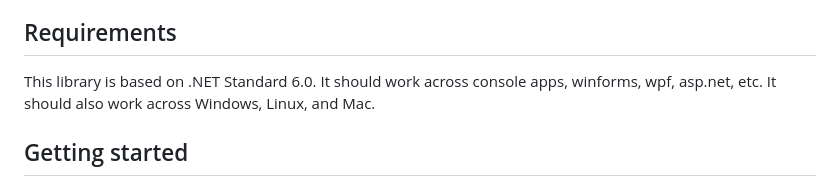
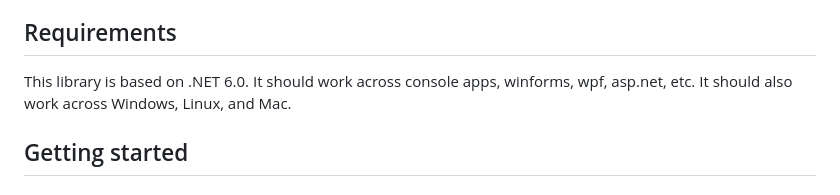
Before and after one commit to xmas7/OpenAI-DotNet, a Markdown page: README.md, the part around the change. Drawn GitHub-style.

```diff
--- a/README.md
+++ b/README.md
@@ -4,8 +4,9 @@ A simple C# .NET wrapper library to use with [OpenAI](https://openai.com/)'s GPT
 
 ## Requirements
 
-This library is based on .NET Standard 6.0.
-It should work across console apps, winforms, wpf, asp.net, etc. It should also work across Windows, Linux, and Mac.
+This library is based on .NET 6.0.
+It should work across console apps, winforms, wpf, asp.net, etc.
+It should also work across Windows, Linux, and Mac.
 
 ## Getting started
 
```
